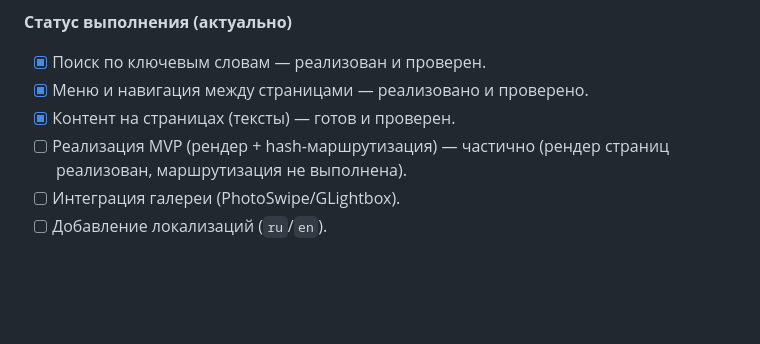
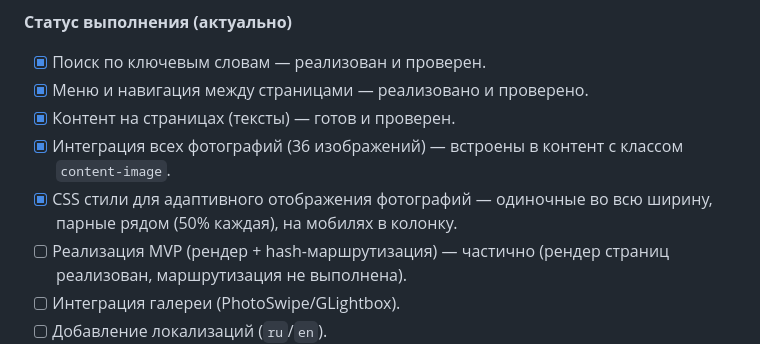
Before and after one commit to kostyamarkov/autocaravana, a Markdown page: docs/ROADMAP.md, the part around the change. GitHub-like rendering; blank space fills up the shorter version.

```diff
--- a/docs/ROADMAP.md
+++ b/docs/ROADMAP.md
@@ -7,6 +7,8 @@
 - [x] Поиск по ключевым словам — реализован и проверен.
 - [x] Меню и навигация между страницами — реализовано и проверено.
 - [x] Контент на страницах (тексты) — готов и проверен.
+- [x] Интеграция всех фотографий (36 изображений) — встроены в контент с классом `content-image`.
+- [x] CSS стили для адаптивного отображения фотографий — одиночные во всю ширину, парные рядом (50% каждая), на мобилях в колонку.
 - [ ] Реализация MVP (рендер + hash-маршрутизация) — частично (рендер страниц реализован, маршрутизация не выполнена).
 - [ ] Интеграция галереи (PhotoSwipe/GLightbox).
 - [ ] Добавление локализаций (`ru`/`en`).
```
Also changed, not shown: docs/TECHSTACK_AND_PAGES.md (+15 -7 lines).
